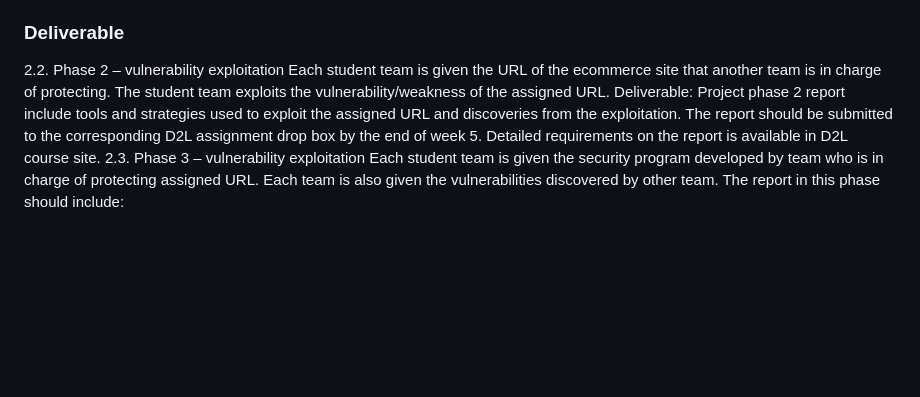
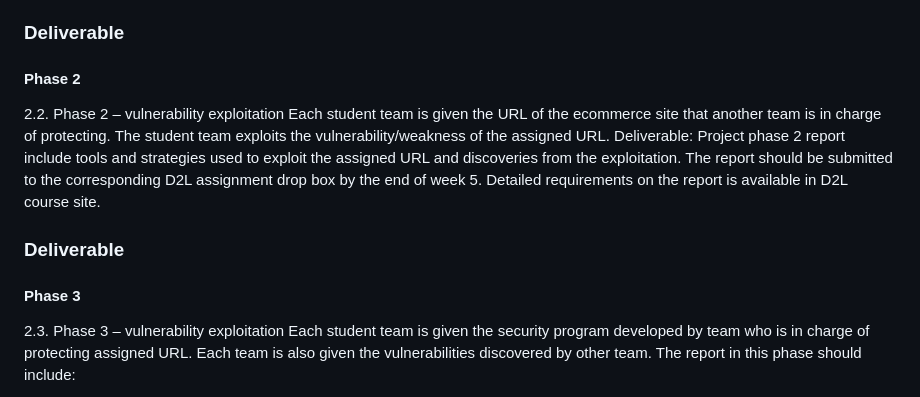
Before and after one commit to daleymackey/Cybr-Capstone-2025-, a Markdown page: README.md, the part around the change. Rendered like a GitHub page; blank space fills up the shorter version.

Commit message:
Making it prettier for rn

```diff
--- a/README.md
+++ b/README.md
@@ -47,6 +47,7 @@ Then each team develop a security program for the small business which includes:
 3) the students should purposely leave a vulnerability in their security program (for other team exploit). The student team is expected to implement the security program in the assigned VM.
 
 ### Deliverable
+#### Phase 2
 2.2. Phase 2 – vulnerability exploitation
 Each student team is given the URL of the ecommerce site that another team is in charge of
 protecting. The student team exploits the vulnerability/weakness of the assigned URL.
@@ -54,6 +55,8 @@ Deliverable: Project phase 2 report include tools and strategies used to exploit
 and discoveries from the exploitation. The report should be submitted to the corresponding D2L
 assignment drop box by the end of week 5. Detailed requirements on the report is available in
 D2L course site.
+### Deliverable
+#### Phase 3
 2.3. Phase 3 – vulnerability exploitation
 Each student team is given the security program developed by team who is in charge of
 protecting assigned URL. Each team is also given the vulnerabilities discovered by other team.
```
